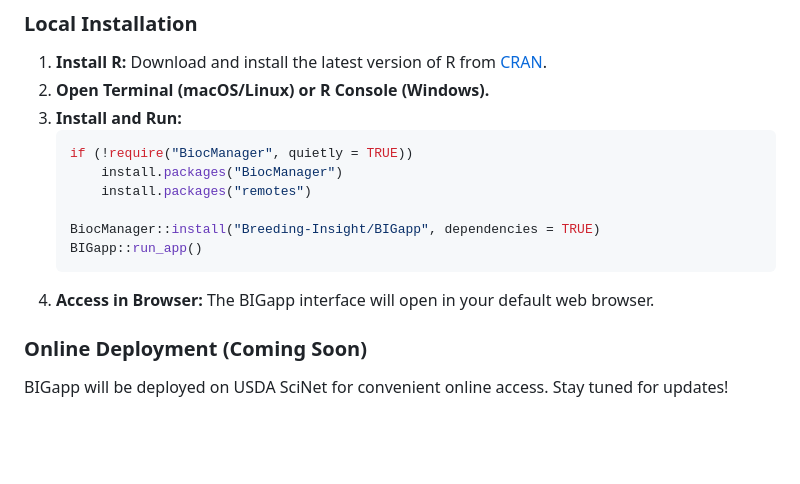
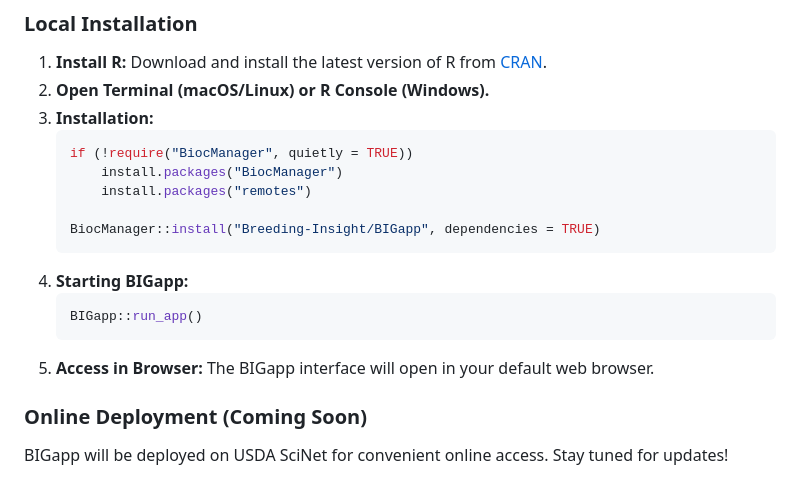
Before and after one commit to Breeding-Insight/BIGapp, a Markdown page: README.md, the part around the change. Drawn GitHub-style; blank space fills up the shorter version.

````diff
--- a/README.md
+++ b/README.md
@@ -55,16 +55,19 @@ Try out a live demo of BIGapp here: [BIGapp Demo](https://big-demo.shinyapps.io/
 
 1. **Install R:** Download and install the latest version of R from [CRAN](https://cran.r-project.org/).
 2. **Open Terminal (macOS/Linux) or R Console (Windows).**
-3. **Install and Run:**
+3. **Installation:**
     ```R
     if (!require("BiocManager", quietly = TRUE))
         install.packages("BiocManager")
         install.packages("remotes")
 
     BiocManager::install("Breeding-Insight/BIGapp", dependencies = TRUE)
+    ```
+4. **Starting BIGapp:**
+    ```R
     BIGapp::run_app()
     ```
-4. **Access in Browser:** The BIGapp interface will open in your default web browser.
+5. **Access in Browser:** The BIGapp interface will open in your default web browser.
 
 ### Online Deployment (Coming Soon)
 
````
